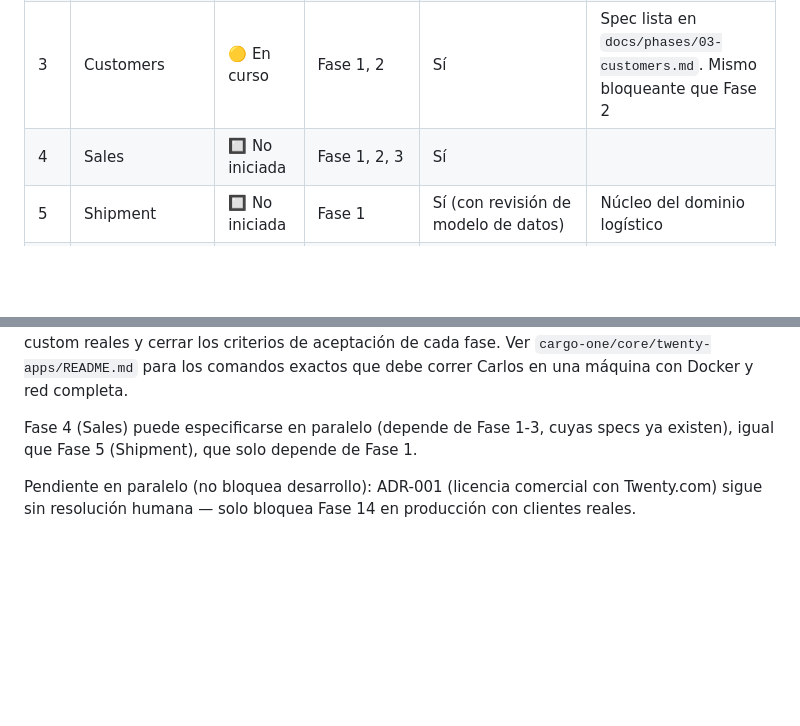
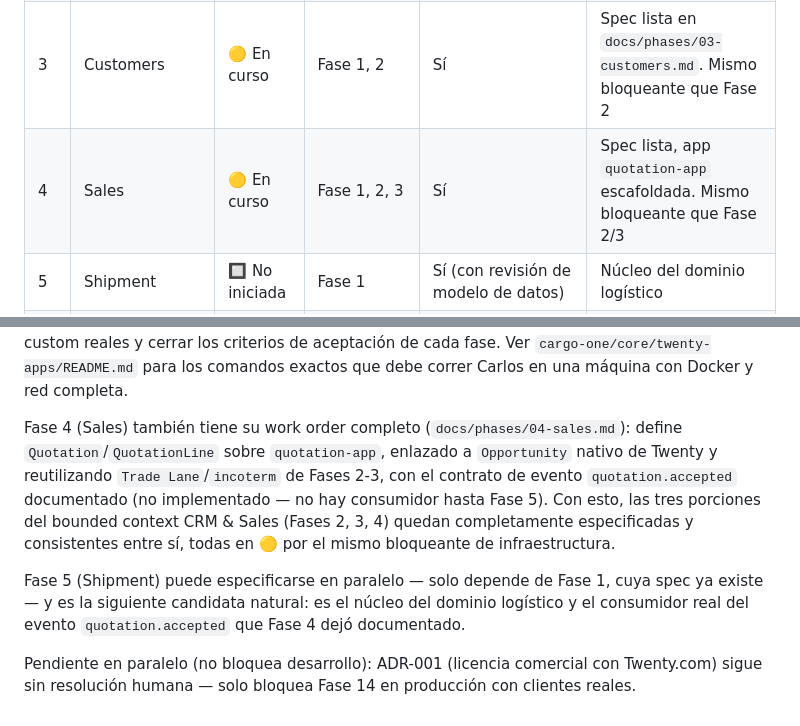
Before and after one commit to 101476000/Portfolio_Carlos, a Markdown page: cargo-one/docs/00-master-index.md, 2 parts joined by grey strips. Drawn GitHub-style; blank space fills up the shorter version.

Commit message:
Cargo One: spec out Phase 4 (Sales)
Defines Quotation/QuotationLine on top of quotation-app (already
scaffolded), linked 1:1 to Twenty's native Opportunity rather than
rebuilding its pipeline. Reuses Trade Lane and the incoterm catalog from
Phases 2-3 instead of redefining them. Documents the quotation.accepted
event contract for Phase 5 to consume later, without implementing a
publisher with no consumer yet. Closes out the CRM & Sales bounded
context spec (Phases 2-4) as internally consistent.

```diff
--- a/cargo-one/docs/00-master-index.md
+++ b/cargo-one/docs/00-master-index.md
@@ -11,7 +11,7 @@ su dependencia. Ver columna "Depende de".
 | 1 | Arquitectura, Twenty Analysis, DDD, Multi-tenant, Legal | 🟢 Cerrada | — | Sí (documentación) | Ver `docs/phases/01-architecture.md`. ADR-002 resuelto. Desbloquea Fases 2-5 |
 | 2 | CRM | 🟡 En curso | Fase 1 | Sí | Spec lista, app `sales-extensions-app` escafoldada. Falta `yarn install` + Docker — ver ADR-003 |
 | 3 | Customers | 🟡 En curso | Fase 1, 2 | Sí | Spec lista en `docs/phases/03-customers.md`. Mismo bloqueante que Fase 2 |
-| 4 | Sales | 🔲 No iniciada | Fase 1, 2, 3 | Sí | |
+| 4 | Sales | 🟡 En curso | Fase 1, 2, 3 | Sí | Spec lista, app `quotation-app` escafoldada. Mismo bloqueante que Fase 2/3 |
 | 5 | Shipment | 🔲 No iniciada | Fase 1 | Sí (con revisión de modelo de datos) | Núcleo del dominio logístico |
 | 6 | Ocean | 🔲 No iniciada | Fase 5 | Sí | |
 | 7 | Air | 🔲 No iniciada | Fase 5 | Sí | |
@@ -53,8 +53,16 @@ campos/objetos custom reales y cerrar los criterios de aceptación de cada fase.
 `cargo-one/core/twenty-apps/README.md` para los comandos exactos que debe correr Carlos en
 una máquina con Docker y red completa.
 
-Fase 4 (Sales) puede especificarse en paralelo (depende de Fase 1-3, cuyas specs ya existen),
-igual que Fase 5 (Shipment), que solo depende de Fase 1.
+Fase 4 (Sales) también tiene su work order completo (`docs/phases/04-sales.md`): define
+`Quotation`/`QuotationLine` sobre `quotation-app`, enlazado a `Opportunity` nativo de Twenty y
+reutilizando `Trade Lane`/`incoterm` de Fases 2-3, con el contrato de evento
+`quotation.accepted` documentado (no implementado — no hay consumidor hasta Fase 5). Con esto,
+las tres porciones del bounded context CRM & Sales (Fases 2, 3, 4) quedan completamente
+especificadas y consistentes entre sí, todas en 🟡 por el mismo bloqueante de infraestructura.
+
+Fase 5 (Shipment) puede especificarse en paralelo — solo depende de Fase 1, cuya spec ya
+existe — y es la siguiente candidata natural: es el núcleo del dominio logístico y el
+consumidor real del evento `quotation.accepted` que Fase 4 dejó documentado.
 
 Pendiente en paralelo (no bloquea desarrollo): ADR-001 (licencia comercial con Twenty.com)
 sigue sin resolución humana — solo bloquea Fase 14 en producción con clientes reales.
```
Also changed, not shown: 1 other file.
